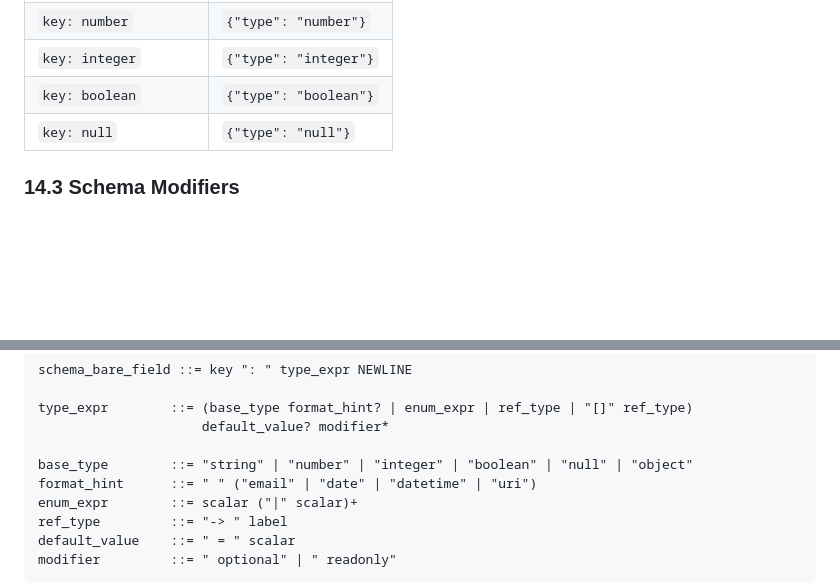
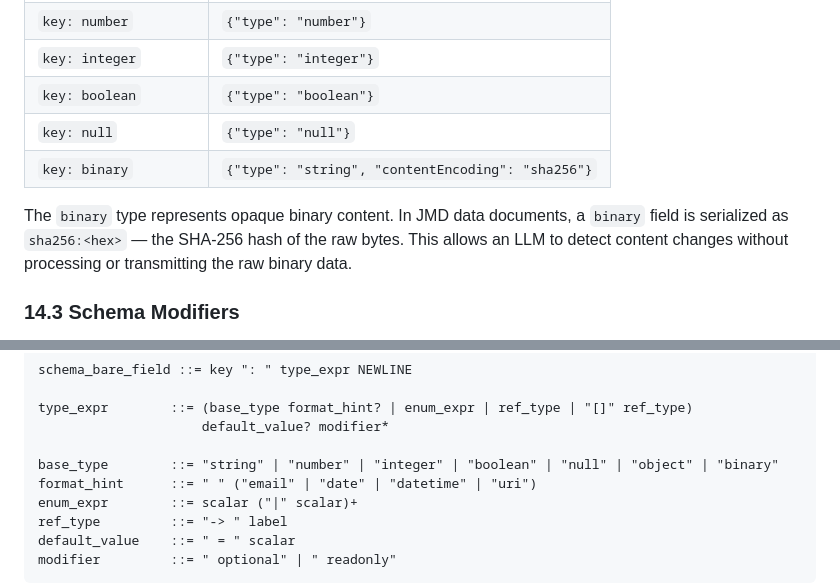
Before and after one commit to ostermeyer/jmd-spec, a Markdown page: jmd-spec-v0_3.md, 2 parts joined by grey strips. GitHub-like rendering; blank space fills up the shorter version.

Commit message:
feat: add binary type to schema EBNF (§14.8)
Extends base_type production to include "binary" for BLOB fields.

Co-Authored-By: Claude Sonnet 4.6 <noreply@anthropic.com>

```diff
--- a/jmd-spec-v0_3.md
+++ b/jmd-spec-v0_3.md
@@ -1483,6 +1483,9 @@ A schema field specifies its JSON type as the value:
 | `key: integer` | `{"type": "integer"}` |
 | `key: boolean` | `{"type": "boolean"}` |
 | `key: null` | `{"type": "null"}` |
+| `key: binary` | `{"type": "string", "contentEncoding": "sha256"}` |
+
+The `binary` type represents opaque binary content. In JMD data documents, a `binary` field is serialized as `sha256:<hex>` — the SHA-256 hash of the raw bytes. This allows an LLM to detect content changes without processing or transmitting the raw binary data.
 
 ### 14.3 Schema Modifiers
 
@@ -1660,7 +1663,7 @@ schema_bare_field ::= key ": " type_expr NEWLINE
 type_expr        ::= (base_type format_hint? | enum_expr | ref_type | "[]" ref_type)
                      default_value? modifier*
 
-base_type        ::= "string" | "number" | "integer" | "boolean" | "null" | "object"
+base_type        ::= "string" | "number" | "integer" | "boolean" | "null" | "object" | "binary"
 format_hint      ::= " " ("email" | "date" | "datetime" | "uri")
 enum_expr        ::= scalar ("|" scalar)+
 ref_type         ::= "-> " label
```
